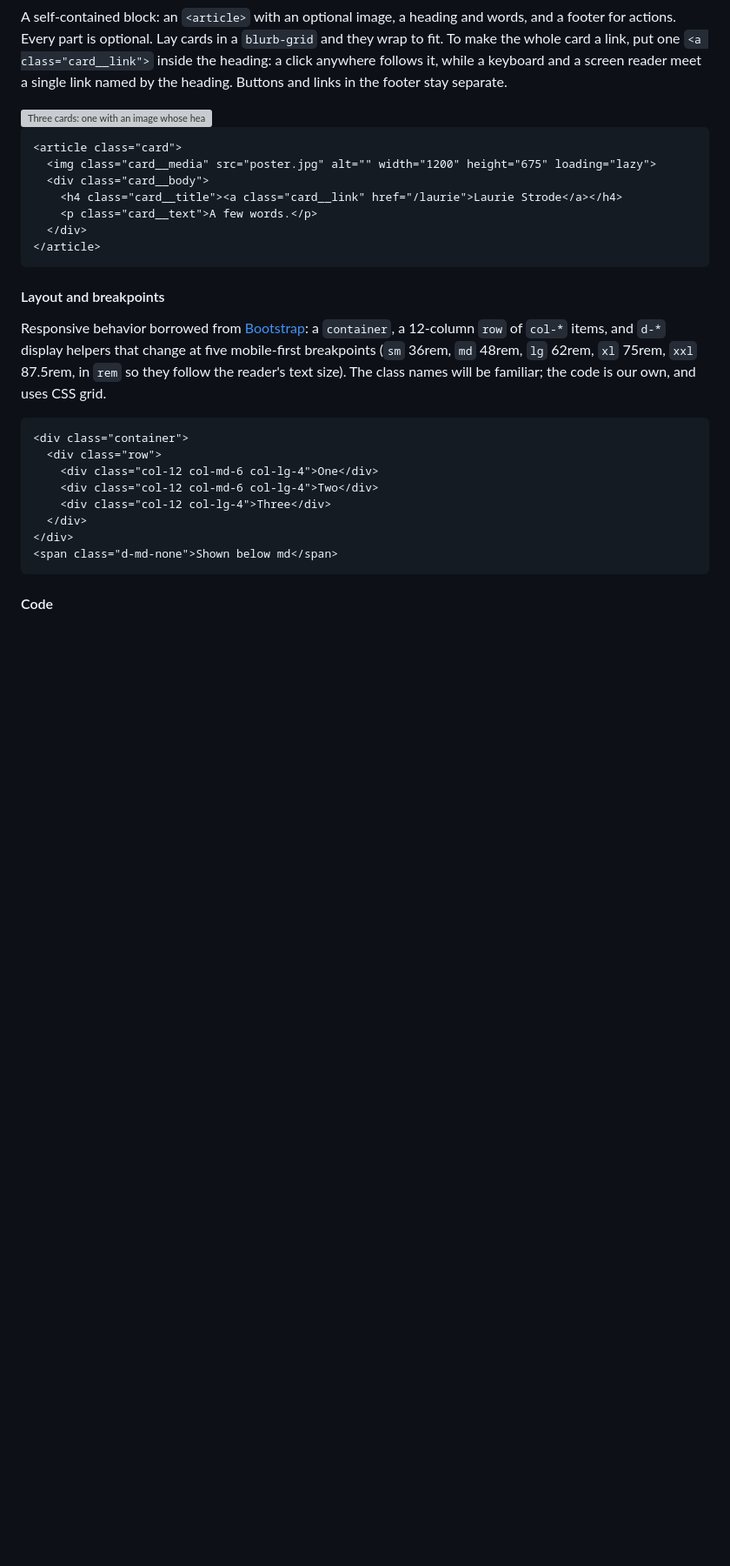
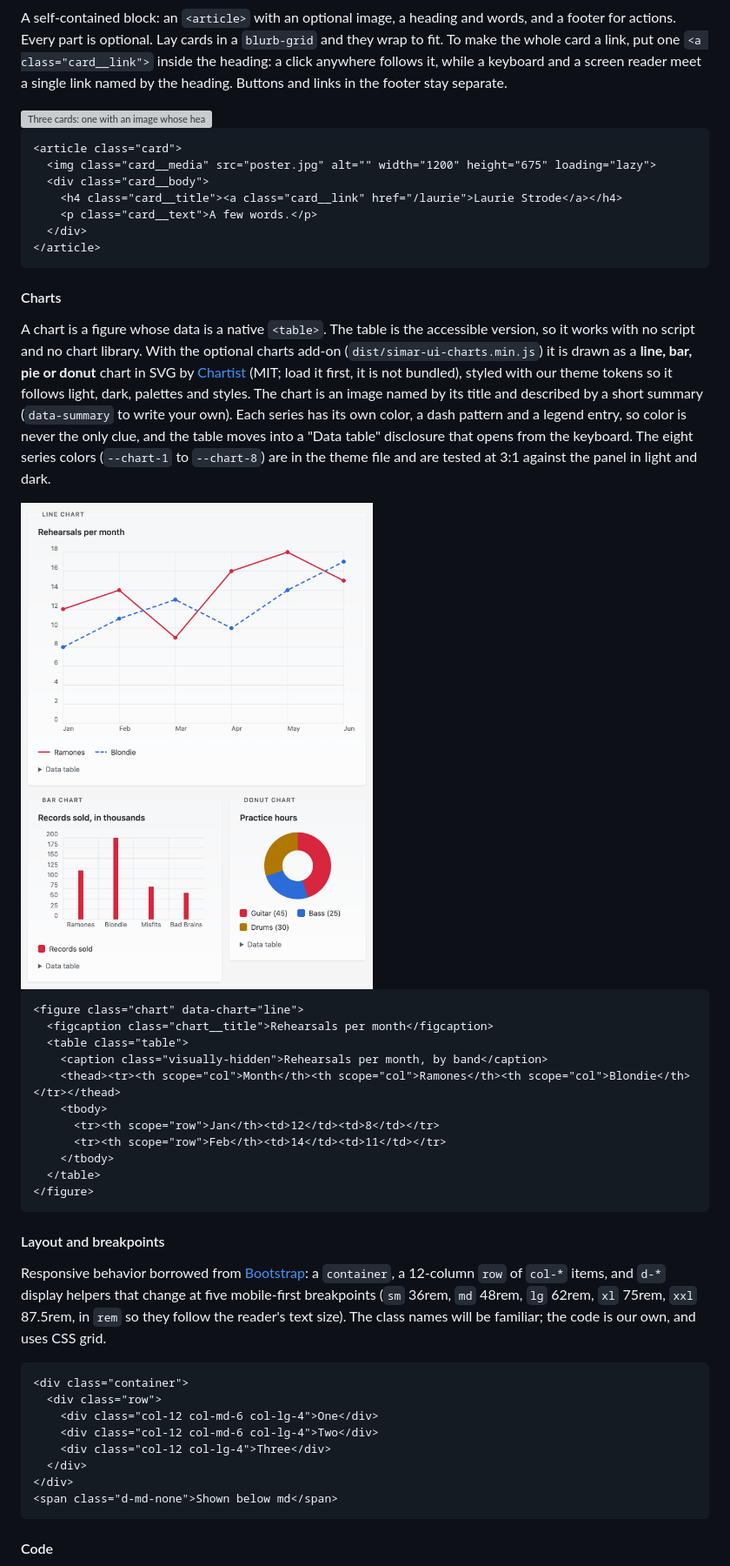
Before and after one commit to roboteight/simar-ui, a Markdown page: README.md, the part around one of its changes. Shown at 87% size. Rendered like a GitHub page; pictures changed too: docs/screenshots/charts.png (added); blank space fills up the shorter version; grey boxes are pictures that could not be loaded.

Commit message:
Add charts: line, bar, pie and donut from a table, with an optional Chartist add-on

````diff
--- a/README.md
+++ b/README.md
@@ -474,6 +474,26 @@ A self-contained block: an `<article>` with an optional image, a heading and wor
 </article>
 ```
 
+#### Charts
+
+A chart is a figure whose data is a native `<table>`. The table is the accessible version, so it works with no script and no chart library. With the optional charts add-on (`dist/simar-ui-charts.min.js`) it is drawn as a **line, bar, pie or donut** chart in SVG by [Chartist](https://chartist.dev) (MIT; load it first, it is not bundled), styled with our theme tokens so it follows light, dark, palettes and styles. The chart is an image named by its title and described by a short summary (`data-summary` to write your own). Each series has its own color, a dash pattern and a legend entry, so color is never the only clue, and the table moves into a "Data table" disclosure that opens from the keyboard. The eight series colors (`--chart-1` to `--chart-8`) are in the theme file and are tested at 3:1 against the panel in light and dark.
+
+<img src="docs/screenshots/charts.png" alt="A line chart of two bands' rehearsals per month, a bar chart of records sold and a donut chart of practice hours, each with a legend" width="640">
+
+```html
+<figure class="chart" data-chart="line">
+  <figcaption class="chart__title">Rehearsals per month</figcaption>
+  <table class="table">
+    <caption class="visually-hidden">Rehearsals per month, by band</caption>
+    <thead><tr><th scope="col">Month</th><th scope="col">Ramones</th><th scope="col">Blondie</th></tr></thead>
+    <tbody>
+      <tr><th scope="row">Jan</th><td>12</td><td>8</td></tr>
+      <tr><th scope="row">Feb</th><td>14</td><td>11</td></tr>
+    </tbody>
+  </table>
+</figure>
+```
+
 #### Layout and breakpoints
 
 Responsive behavior borrowed from [Bootstrap](https://getbootstrap.com/docs/5.3/layout/grid/): a `container`, a 12-column `row` of `col-*` items, and `d-*` display helpers that change at five mobile-first breakpoints (`sm` 36rem, `md` 48rem, `lg` 62rem, `xl` 75rem, `xxl` 87.5rem, in `rem` so they follow the reader's text size). The class names will be familiar; the code is our own, and uses CSS grid.
````
Also changed, not shown: other parts of README.md (+2 -2 lines), THIRD_PARTY_LICENSES.md (+14 -0 lines), 16 other files.
